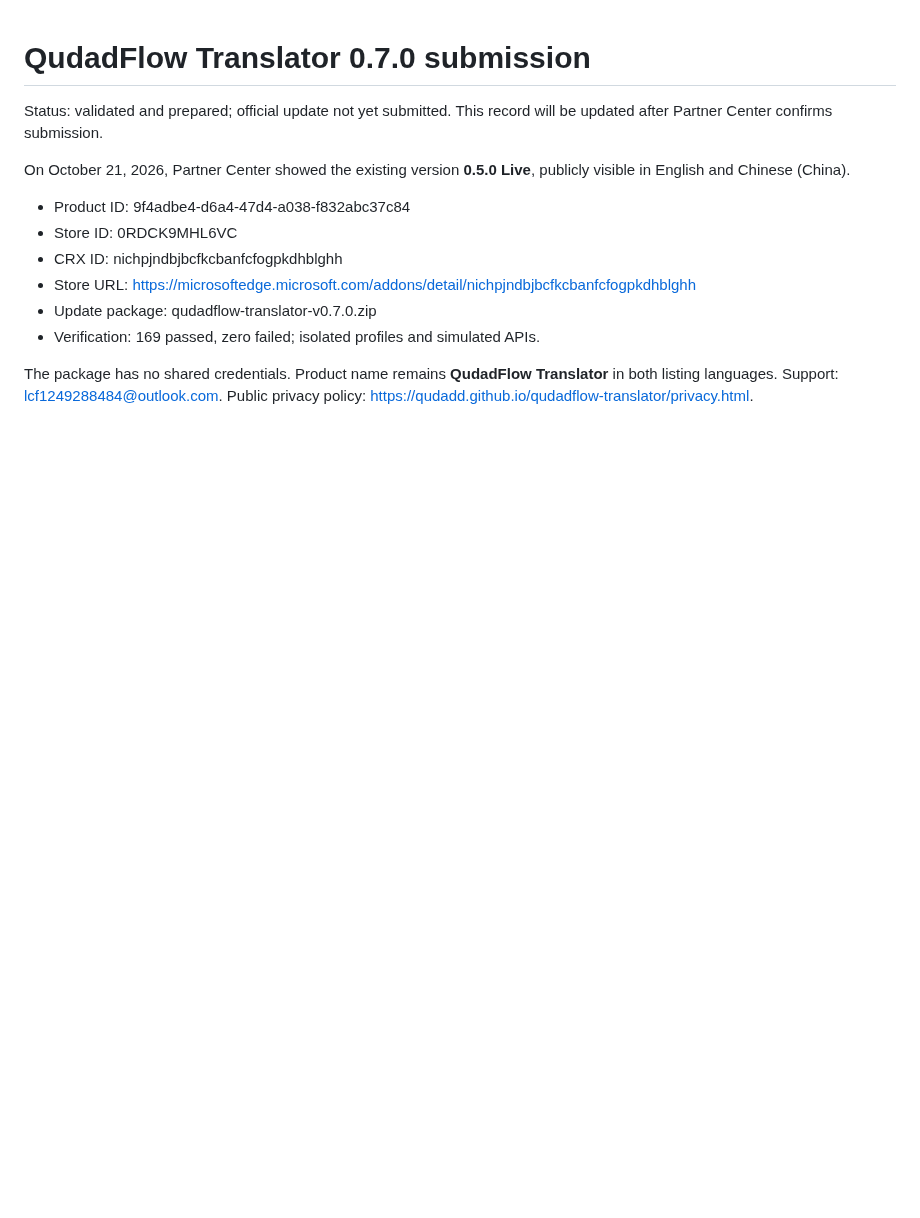
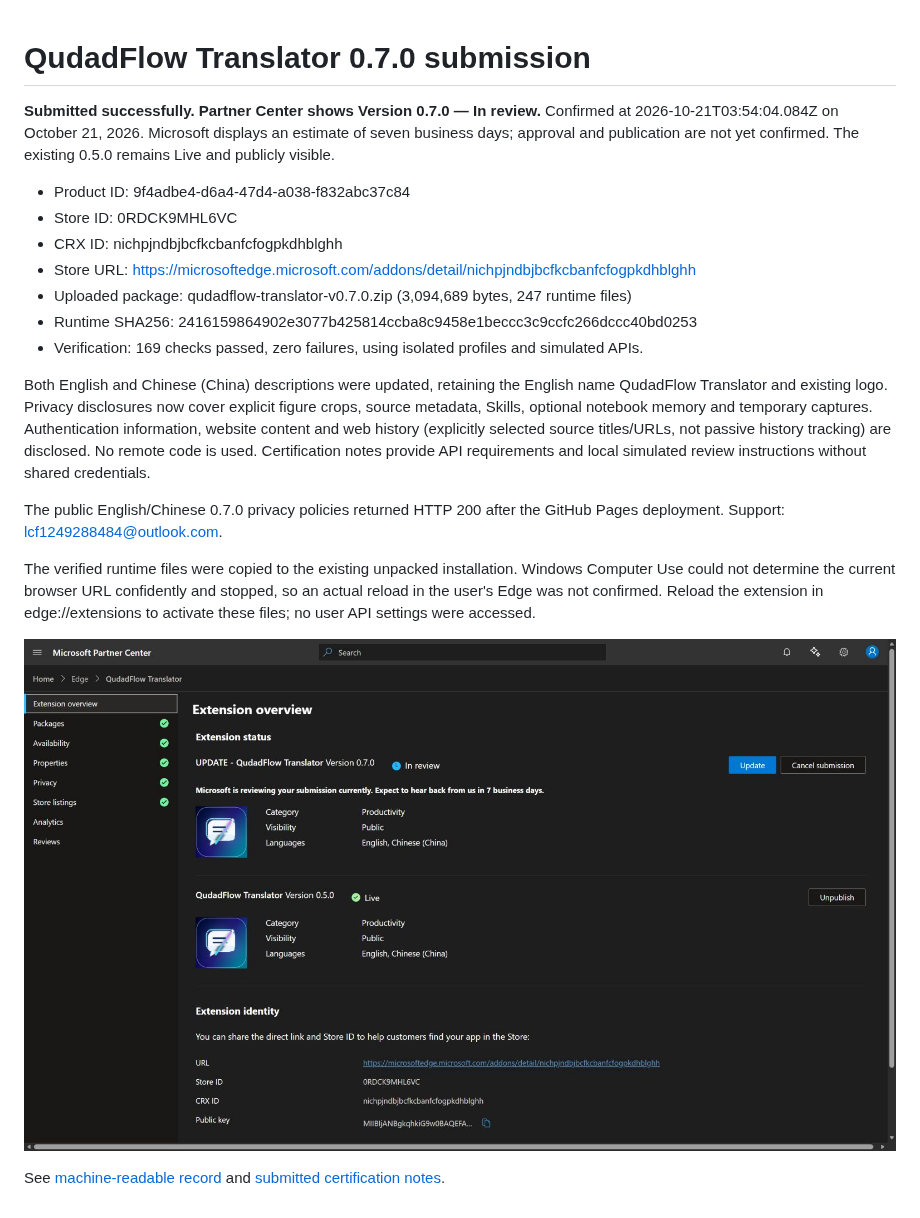
Before and after one commit to qudadd/qudadflow-translator, a Markdown page: docs/STORE_SUBMISSION_0.7.0.md, the part around the change. GitHub-like rendering; pictures changed too: docs/store-submitted-v0.7.0.jpg (added); blank space fills up the shorter version.

Commit message:
Record confirmed Edge 0.7.0 update submission

```diff
--- a/docs/STORE_SUBMISSION_0.7.0.md
+++ b/docs/STORE_SUBMISSION_0.7.0.md
@@ -1,14 +1,21 @@
 # QudadFlow Translator 0.7.0 submission
 
-Status: validated and prepared; official update not yet submitted. This record will be updated after Partner Center confirms submission.
-
-On October 21, 2026, Partner Center showed the existing version **0.5.0 Live**, publicly visible in English and Chinese (China).
+**Submitted successfully. Partner Center shows Version 0.7.0 — In review.** Confirmed at 2026-10-21T03:54:04.084Z on October 21, 2026. Microsoft displays an estimate of seven business days; approval and publication are not yet confirmed. The existing 0.5.0 remains Live and publicly visible.
 
 - Product ID: 9f4adbe4-d6a4-47d4-a038-f832abc37c84
 - Store ID: 0RDCK9MHL6VC
 - CRX ID: nichpjndbjbcfkcbanfcfogpkdhblghh
 - Store URL: https://microsoftedge.microsoft.com/addons/detail/nichpjndbjbcfkcbanfcfogpkdhblghh
-- Update package: qudadflow-translator-v0.7.0.zip
-- Verification: 169 passed, zero failed; isolated profiles and simulated APIs.
+- Uploaded package: qudadflow-translator-v0.7.0.zip (3,094,689 bytes, 247 runtime files)
+- Runtime SHA256: 2416159864902e3077b425814ccba8c9458e1beccc3c9ccfc266dccc40bd0253
+- Verification: 169 checks passed, zero failures, using isolated profiles and simulated APIs.
 
-The package has no shared credentials. Product name remains **QudadFlow Translator** in both listing languages. Support: lcf1249288484@outlook.com. Public privacy policy: https://qudadd.github.io/qudadflow-translator/privacy.html.
+Both English and Chinese (China) descriptions were updated, retaining the English name QudadFlow Translator and existing logo. Privacy disclosures now cover explicit figure crops, source metadata, Skills, optional notebook memory and temporary captures. Authentication information, website content and web history (explicitly selected source titles/URLs, not passive history tracking) are disclosed. No remote code is used. Certification notes provide API requirements and local simulated review instructions without shared credentials.
+
+The public English/Chinese 0.7.0 privacy policies returned HTTP 200 after the GitHub Pages deployment. Support: lcf1249288484@outlook.com.
+
+The verified runtime files were copied to the existing unpacked installation. Windows Computer Use could not determine the current browser URL confidently and stopped, so an actual reload in the user's Edge was not confirmed. Reload the extension in edge://extensions to activate these files; no user API settings were accessed.
+
+![Partner Center: version 0.7.0 In review, version 0.5.0 Live](store-submitted-v0.7.0.jpg)
+
+See [machine-readable record](submission-v0.7.0.json) and [submitted certification notes](CERTIFICATION_NOTES_0.7.0.txt).
```
Also changed, not shown: docs/RELEASE_NOTES_0.7.0.md (+2 -0 lines), docs/STORE_UPDATE_0.7.0.md (+13 -2 lines), 4 other files.
